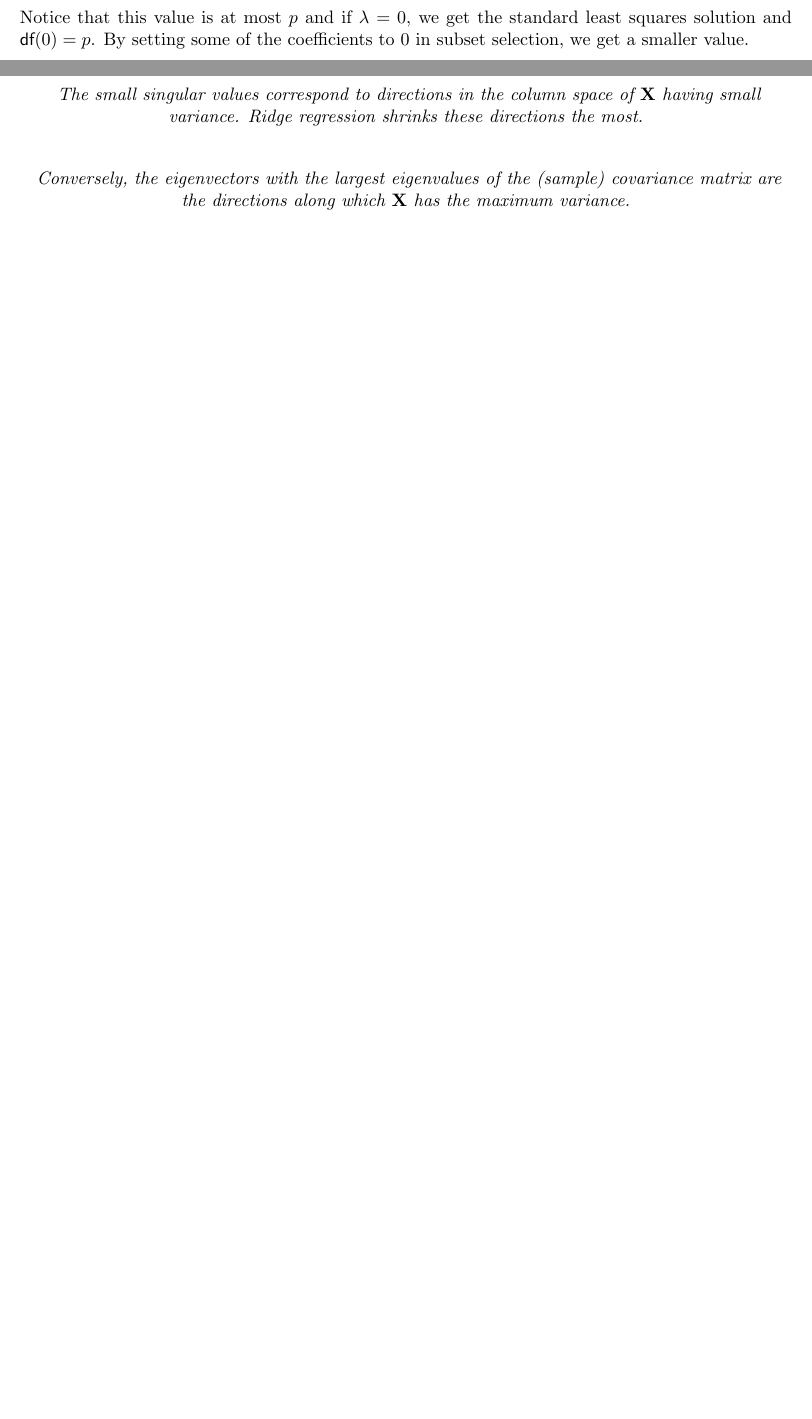
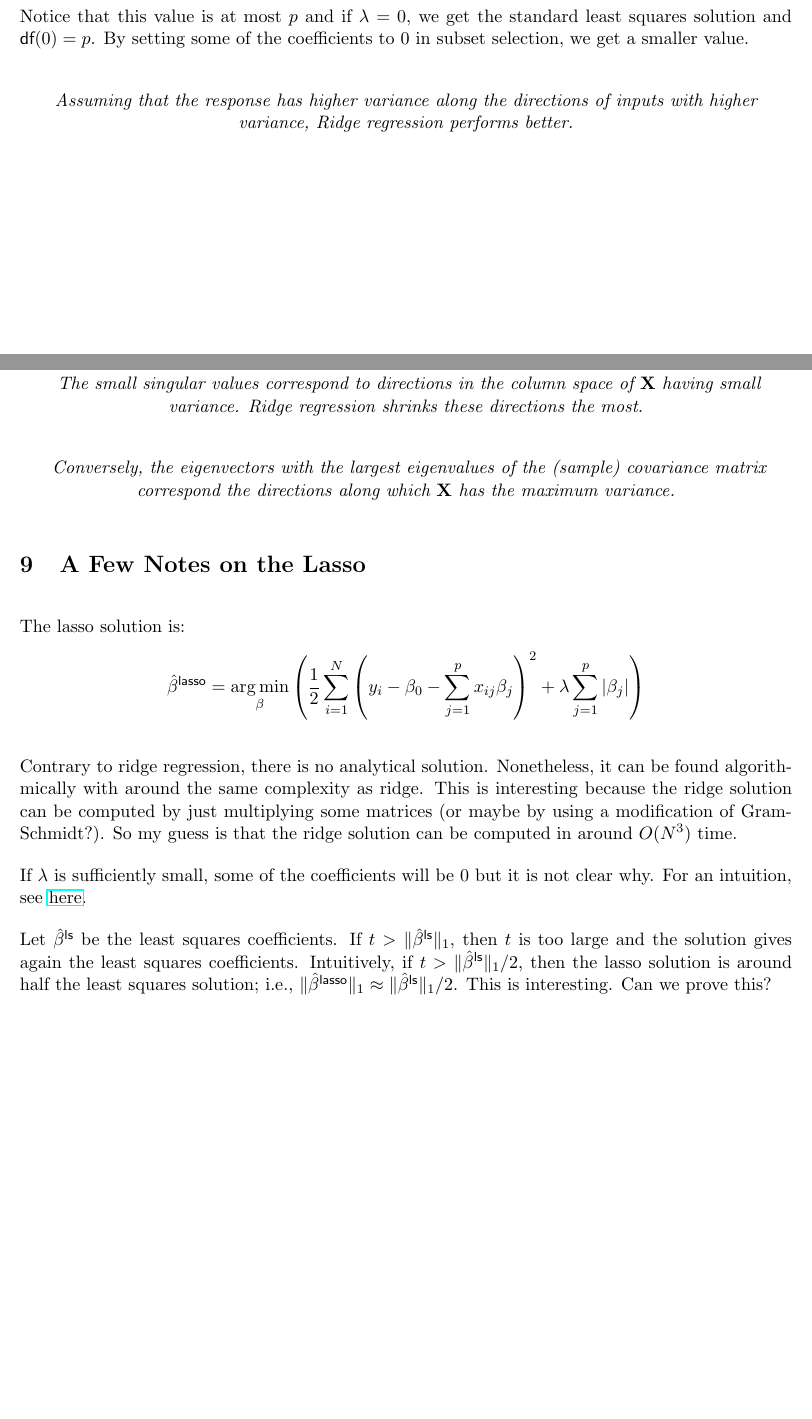
Before and after one commit to mariosgeorgiou/ESL_exercises, a LaTeX document (notes/notes.tex): two parts of pages 9 and 14 of 14 before the commit and two parts of pages 9 and 15 of 15 after it, joined at a grey line, cut so that both start at the same text, the shorter picture padded with empty space. Compiled offline with pdfLaTeX.

Commit message:
add notes on the lass

```diff
--- a/notes/notes.tex
+++ b/notes/notes.tex
@@ -484,6 +484,11 @@ Notice that this value is at most $p$ and if $\lambda=0$, we get the standard
 least squares solution and $\df(0)=p$. By setting some of the coefficients to 0
 in subset selection, we get a smaller value.
 
+\begin{center}
+	\emph{Assuming that the response has higher variance along the directions of
+	inputs with higher variance, Ridge regression performs better.}
+\end{center}
+
 
 \section{Important Matrix Decompositions}
 
@@ -716,8 +721,30 @@ In other words,
 
 \begin{center}
 	\emph{ Conversely, the eigenvectors with the largest eigenvalues of the
-	(sample) covariance matrix are the directions along which $\XX$ has the
-	maximum variance.}
+	(sample) covariance matrix correspond the directions along which $\XX$ has
+	the maximum variance.}
 \end{center}
 
+\section{A Few Notes on the Lasso}
+The lasso solution is:
+\[
+	\hat\beta^\lasso=\argmin_\beta \left(\frac{1}{2}\sum_{i=1}^N \left(y_i - \beta_0 - \sum_{j=1}^p x_{ij}\beta_j\right)^2 + \lambda\sum_{j=1}^p|\beta_j|\right)\]
+
+Contrary to ridge regression, there is no analytical solution. Nonetheless, it
+can be found algorithmically with around the same complexity as ridge. This is
+interesting because the ridge solution can be computed by just multiplying some
+matrices (or maybe by using a modification of Gram-Schmidt?). So my guess is
+that the ridge solution can be computed in around $O(N^3)$ time.
+
+If $\lambda$ is sufficiently small, some of the coefficients will be 0 but it is
+not clear why. For an intuition, see
+\href{https://stats.stackexchange.com/questions/74542/why-does-the-lasso-provide-variable-selection}{here}.
+
+Let $\hat\beta^\ls$ be the least squares coefficients. If
+$t>\|\hat\beta^\ls\|_1$, then $t$ is too large and the solution gives again the
+least squares coefficients. Intuitively, if $t>\|\hat\beta^\ls\|_1/2$, then the
+lasso solution is around half the least squares solution; i.e.,
+$\|\hat\beta^\lasso\|_1 \approx \|\hat\beta^\ls\|_1/2$. This is interesting. Can
+we prove this?
+
 \end{document}
```
Also changed, not shown: notes/notes.pdf.
